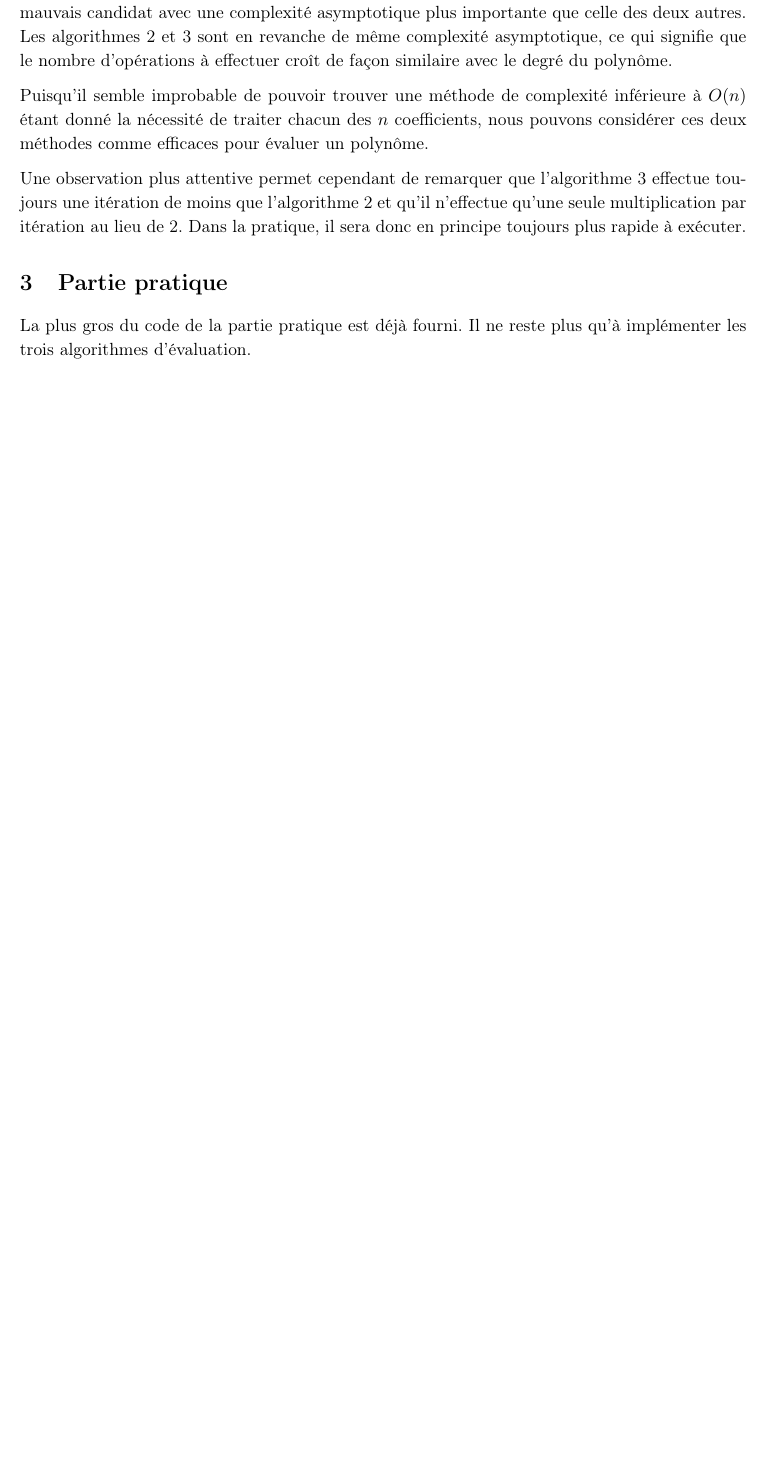
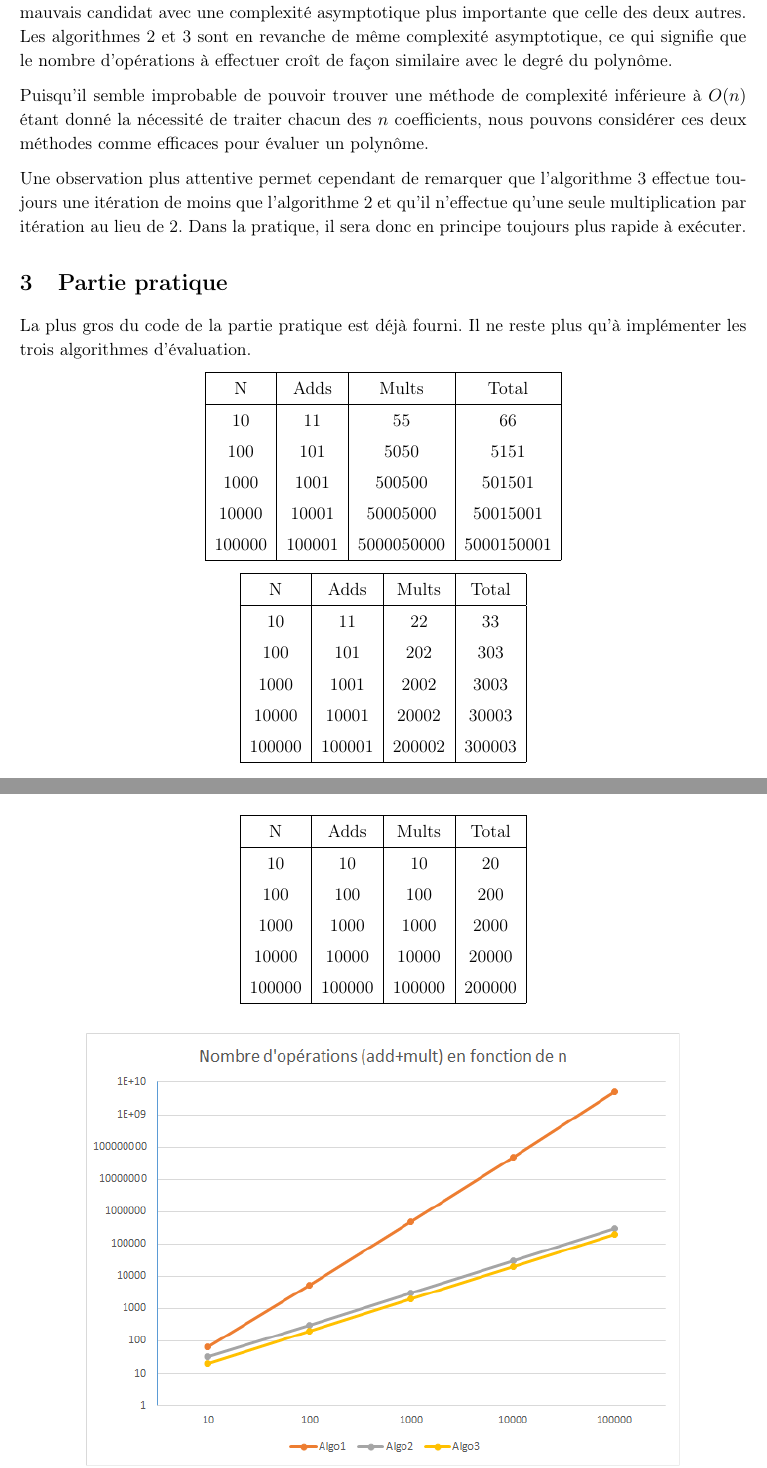
Before and after one commit to BastienClement/HEIG-1, a LaTeX document (ASD1/Labo_01/Rapport.tex): part of page 3 of 3 before the commit and two parts of pages 3 and 4 of 4 after it, the two joined at a grey line, cut so that both start at the same text, the shorter picture padded with empty space. Compiled offline with pdfLaTeX.

Commit message:
ASD graph

```diff
--- a/ASD1/Labo_01/Rapport.tex
+++ b/ASD1/Labo_01/Rapport.tex
@@ -160,4 +162,49 @@ Une observation plus attentive permet cependant de remarquer que l'algorithme 3
 
 La plus gros du code de la partie pratique est déjà fourni. Il ne reste plus qu'à implémenter les trois algorithmes d'évaluation.
 
+\begin{center}
+\begin{tabular}{ | c | c | c | c | }
+	\hline
+	N & Adds & Mults & Total \\
+	\hline
+	10 & 11 & 55 & 66 \\
+	100 & 101 & 5050 & 5151 \\
+	1000 & 1001 & 500500 & 501501 \\
+	10000 & 10001 & 50005000 & 50015001 \\
+	100000 & 100001 & 5000050000 & 5000150001 \\
+	\hline
+\end{tabular}
+\end{center}
+\begin{center}
+\begin{tabular}{ | c | c | c | c | }
+	\hline
+	N & Adds & Mults & Total \\
+	\hline
+	10 & 11 & 22 & 33 \\
+	100 & 101 & 202 & 303 \\
+	1000 & 1001 & 2002 & 3003 \\
+	10000 & 10001 & 20002 & 30003 \\
+	100000 & 100001 & 200002 & 300003 \\
+	\hline
+\end{tabular}
+\end{center}
+\begin{center}
+\begin{tabular}{ | c | c | c | c | }
+	\hline
+	N & Adds & Mults & Total \\
+	\hline
+	10 & 10 & 10 & 20 \\
+	100 & 100 & 100 & 200 \\
+	1000 & 1000 & 1000 & 2000 \\
+	10000 & 10000 & 10000 & 20000 \\
+	100000 & 100000 & 100000 & 200000 \\
+	\hline
+\end{tabular}
+\end{center}
+\vspace{1em}
+
+\begin{center}
+\includegraphics[width=13cm]{img_graph}
+\end{center}
+
 \end{document}
```
Also changed, not shown: ASD1/Labo_01/img_graph.png (added), ASD1/Labo_01/Rapport.tex (2 more changed lines), 1 other file.
